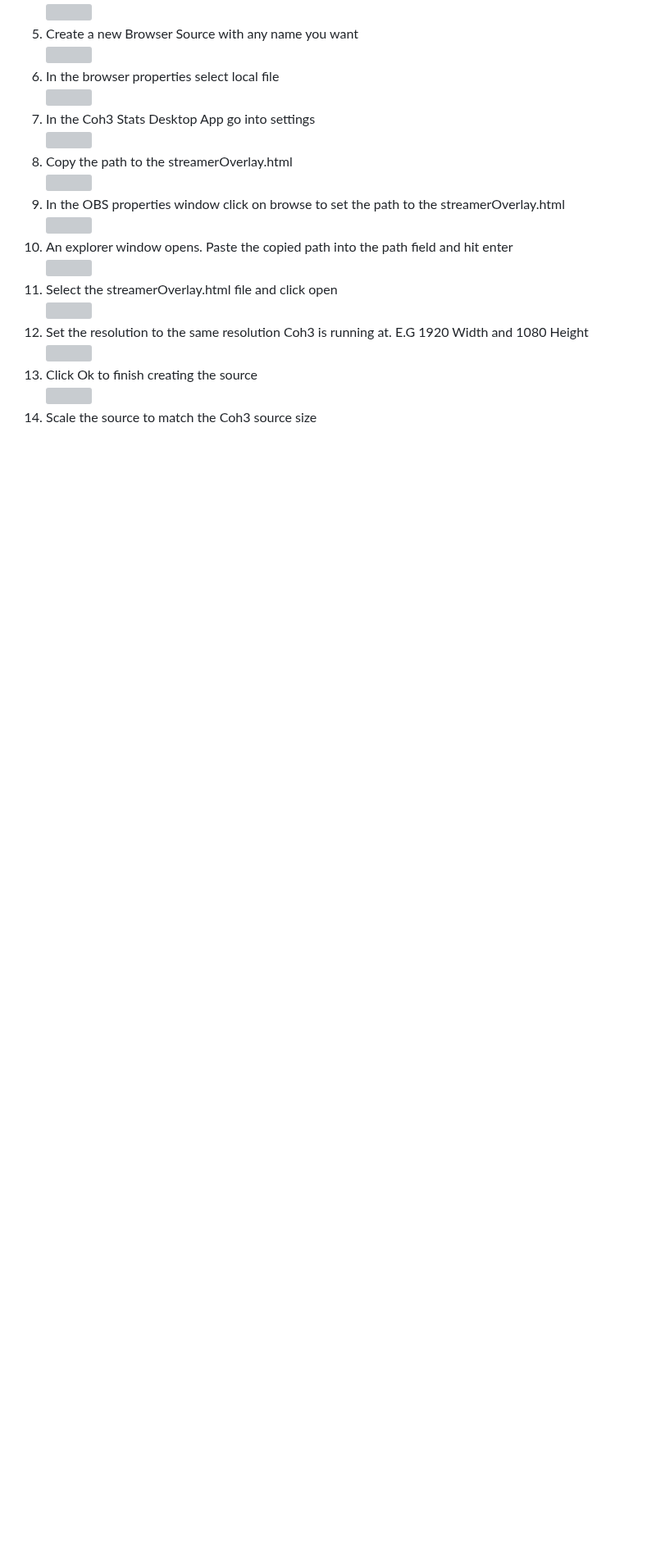
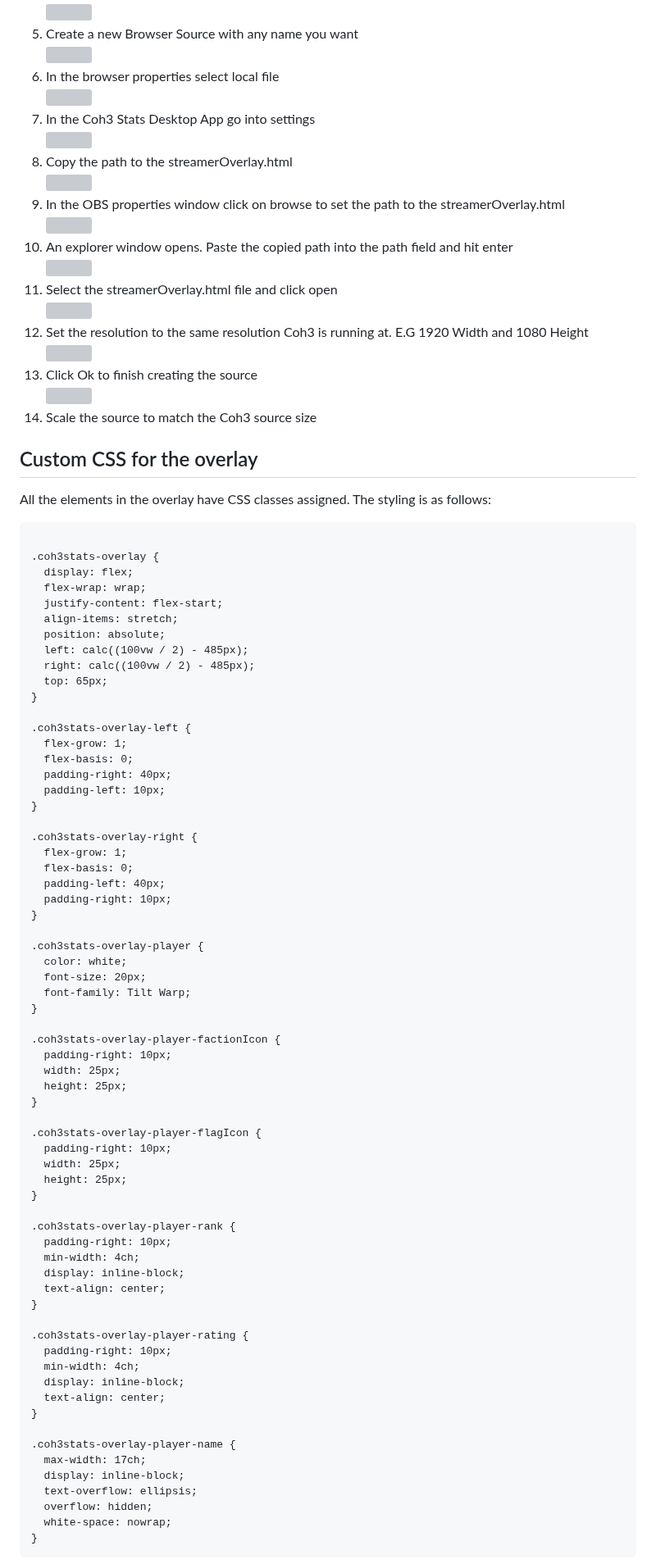
Before and after one commit to cohstats/coh3-stats-desktop-app, a Markdown page: Readme.md, the part around one of its changes. Shown at 82% size. Drawn GitHub-style; blank space fills up the shorter version; grey boxes are pictures that could not be loaded.

````diff
--- a/Readme.md
+++ b/Readme.md
@@ -30,3 +30,74 @@ View stats of players in the current game of Company of Heroes 3.
 13. Click Ok to finish creating the source
 <br/><a href="url"><img src="https://user-images.githubusercontent.com/25324640/227337725-c9f9d443-1611-4765-94a6-5411c2032c86.png" height="400" ></a>
 14. Scale the source to match the Coh3 source size
+
+## Custom CSS for the overlay
+All the elements in the overlay have CSS classes assigned. The styling is as follows:
+```
+
+.coh3stats-overlay {
+  display: flex;
+  flex-wrap: wrap;
+  justify-content: flex-start;
+  align-items: stretch;
+  position: absolute;
+  left: calc((100vw / 2) - 485px);
+  right: calc((100vw / 2) - 485px);
+  top: 65px;
+}
+
+.coh3stats-overlay-left {
+  flex-grow: 1;
+  flex-basis: 0;
+  padding-right: 40px;
+  padding-left: 10px;
+}
+
+.coh3stats-overlay-right {
+  flex-grow: 1;
+  flex-basis: 0;
+  padding-left: 40px;
+  padding-right: 10px;
+}
+
+.coh3stats-overlay-player {
+  color: white;
+  font-size: 20px;
+  font-family: Tilt Warp;
+}
+
+.coh3stats-overlay-player-factionIcon {
+  padding-right: 10px;
+  width: 25px;
+  height: 25px;
+}
+
+.coh3stats-overlay-player-flagIcon {
+  padding-right: 10px;
+  width: 25px;
+  height: 25px;
+}
+
+.coh3stats-overlay-player-rank {
+  padding-right: 10px;
+  min-width: 4ch;
+  display: inline-block;
+  text-align: center;
+}
+
+.coh3stats-overlay-player-rating {
+  padding-right: 10px;
+  min-width: 4ch;
+  display: inline-block;
+  text-align: center;
+}
+
+.coh3stats-overlay-player-name {
+  max-width: 17ch;
+  display: inline-block;
+  text-overflow: ellipsis;
+  overflow: hidden;
+  white-space: nowrap;
+}
+```
+
````
Also changed, not shown: other parts of Readme.md (+30 -1 lines).
